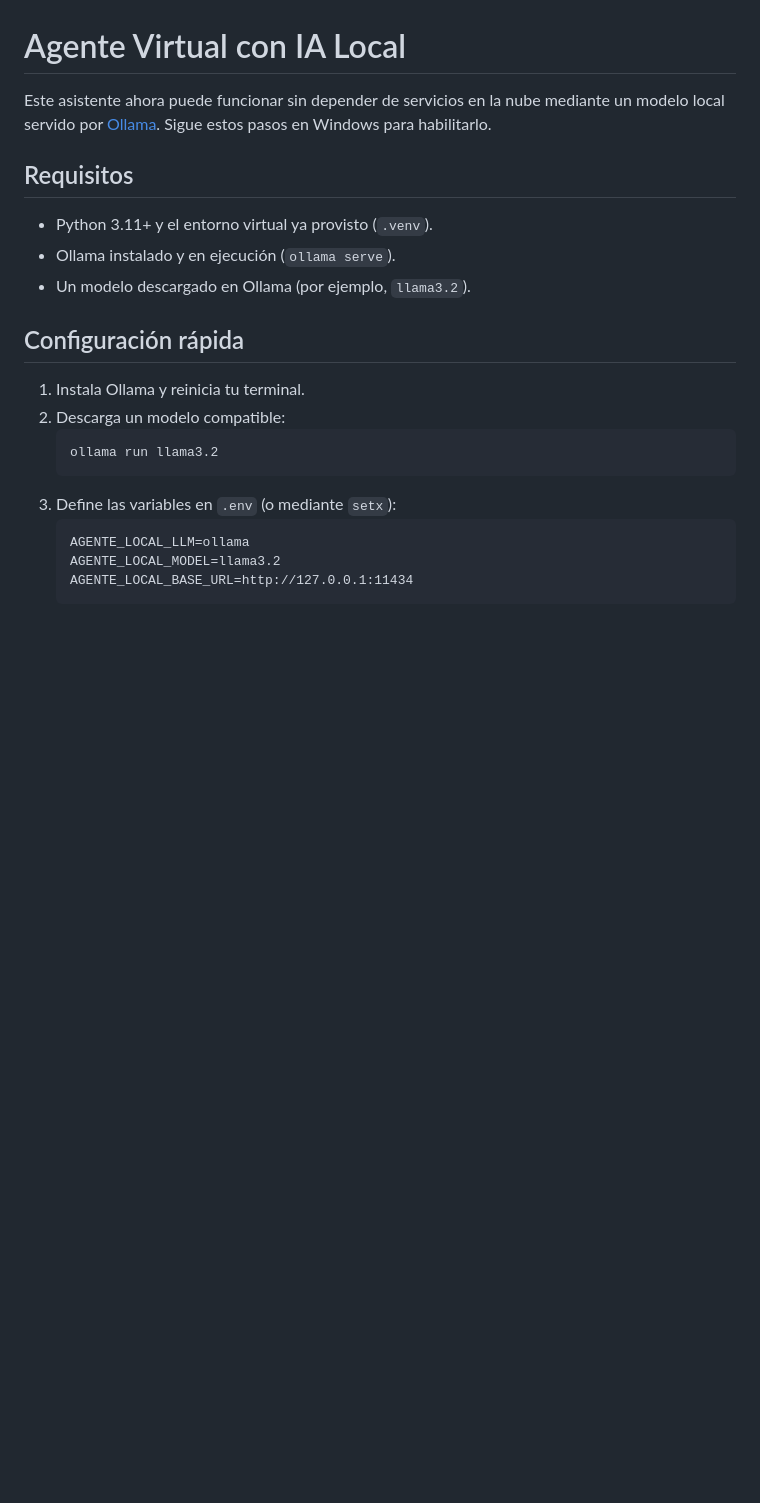
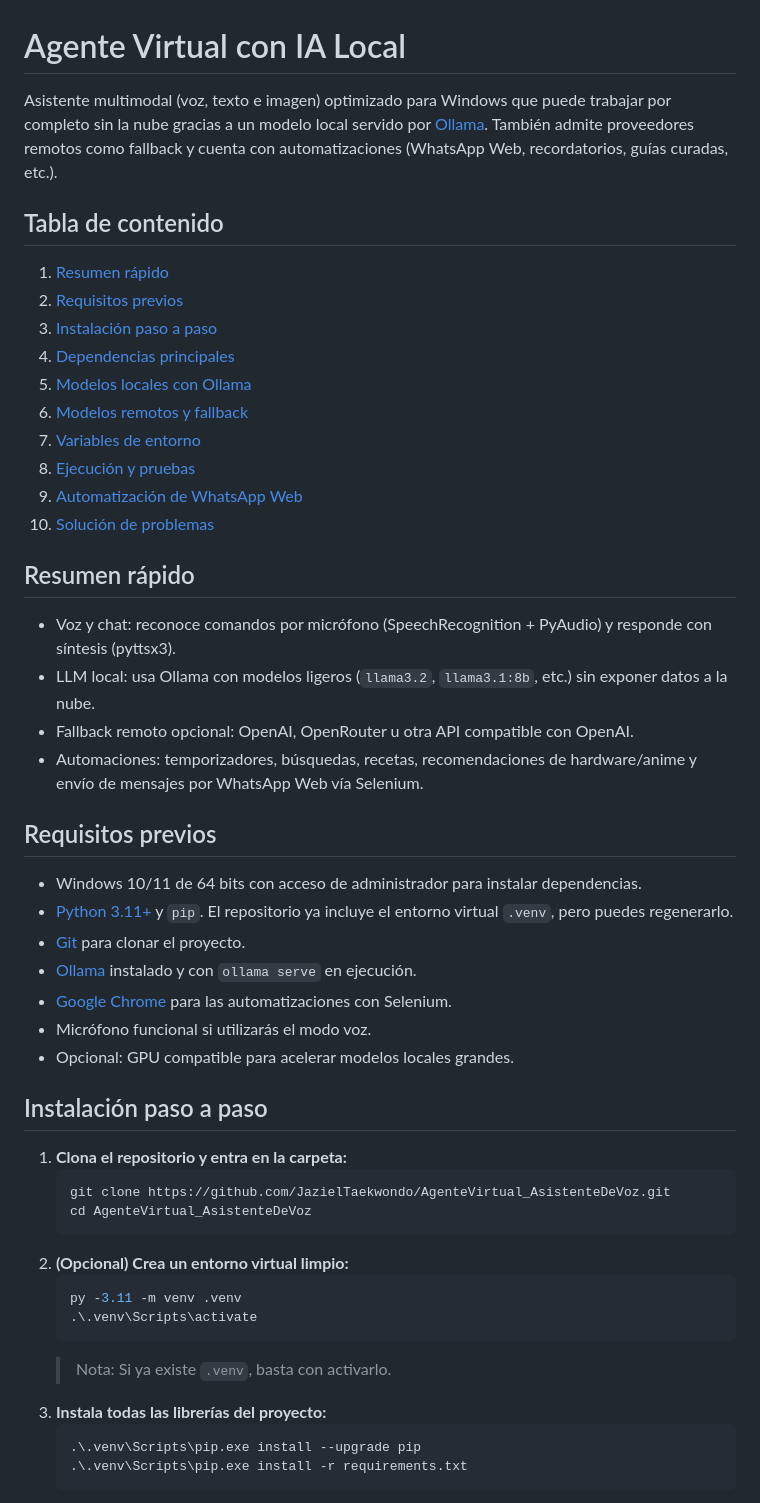
Before and after one commit to JazielTaekwondo/AgenteVirtual_AsistenteDeVoz, a Markdown page: README.md, the part around one of its changes. Drawn GitHub-style; blank space fills up the shorter version.

````diff
--- a/README.md
+++ b/README.md
@@ -1,21 +1,48 @@
 # Agente Virtual con IA Local
 
-Este asistente ahora puede funcionar sin depender de servicios en la nube mediante un modelo local servido por [Ollama](https://ollama.com/). Sigue estos pasos en Windows para habilitarlo.
+Asistente multimodal (voz, texto e imagen) optimizado para Windows que puede trabajar por completo sin la nube gracias a un modelo local servido por [Ollama](https://ollama.com/). También admite proveedores remotos como fallback y cuenta con automatizaciones (WhatsApp Web, recordatorios, guías curadas, etc.).
 
-## Requisitos
-- Python 3.11+ y el entorno virtual ya provisto (`.venv`).
-- Ollama instalado y en ejecución (`ollama serve`).
-- Un modelo descargado en Ollama (por ejemplo, `llama3.2`).
+## Tabla de contenido
+1. [Resumen rápido](#resumen-rápido)
+2. [Requisitos previos](#requisitos-previos)
+3. [Instalación paso a paso](#instalación-paso-a-paso)
+4. [Dependencias principales](#dependencias-principales)
+5. [Modelos locales con Ollama](#modelos-locales-con-ollama)
+6. [Modelos remotos y fallback](#modelos-remotos-y-fallback)
+7. [Variables de entorno](#variables-de-entorno)
+8. [Ejecución y pruebas](#ejecución-y-pruebas)
+9. [Automatización de WhatsApp Web](#automatización-de-whatsapp-web)
+10. [Solución de problemas](#solución-de-problemas)
 
-## Configuración rápida
-1. Instala Ollama y reinicia tu terminal.
-2. Descarga un modelo compatible:
+## Resumen rápido
+- Voz y chat: reconoce comandos por micrófono (SpeechRecognition + PyAudio) y responde con síntesis (pyttsx3).
+- LLM local: usa Ollama con modelos ligeros (`llama3.2`, `llama3.1:8b`, etc.) sin exponer datos a la nube.
+- Fallback remoto opcional: OpenAI, OpenRouter u otra API compatible con OpenAI.
+- Automaciones: temporizadores, búsquedas, recetas, recomendaciones de hardware/anime y envío de mensajes por WhatsApp Web vía Selenium.
+
+## Requisitos previos
+- Windows 10/11 de 64 bits con acceso de administrador para instalar dependencias.
+- [Python 3.11+](https://www.python.org/downloads/) y `pip`. El repositorio ya incluye el entorno virtual `.venv`, pero puedes regenerarlo.
+- [Git](https://git-scm.com/download/win) para clonar el proyecto.
+- [Ollama](https://ollama.com/download) instalado y con `ollama serve` en ejecución.
+- [Google Chrome](https://www.google.com/chrome/) para las automatizaciones con Selenium.
+- Micrófono funcional si utilizarás el modo voz.
+- Opcional: GPU compatible para acelerar modelos locales grandes.
+
+## Instalación paso a paso
+1. **Clona el repositorio y entra en la carpeta:**
    ```powershell
-   ollama run llama3.2
+   git clone https://github.com/JazielTaekwondo/AgenteVirtual_AsistenteDeVoz.git
+   cd AgenteVirtual_AsistenteDeVoz
    ```
-3. Define las variables en `.env` (o mediante `setx`):
+2. **(Opcional) Crea un entorno virtual limpio:**
+   ```powershell
+   py -3.11 -m venv .venv
+   .\.venv\Scripts\activate
    ```
-   AGENTE_LOCAL_LLM=ollama
-   AGENTE_LOCAL_MODEL=llama3.2
-   AGENTE_LOCAL_BASE_URL=http://127.0.0.1:11434
+   > Nota: Si ya existe `.venv`, basta con activarlo.
+3. **Instala todas las librerías del proyecto:**
+   ```powershell
+   .\.venv\Scripts\pip.exe install --upgrade pip
+   .\.venv\Scripts\pip.exe install -r requirements.txt
    ```
````
Also changed, not shown: other parts of README.md (+92 -29 lines).
